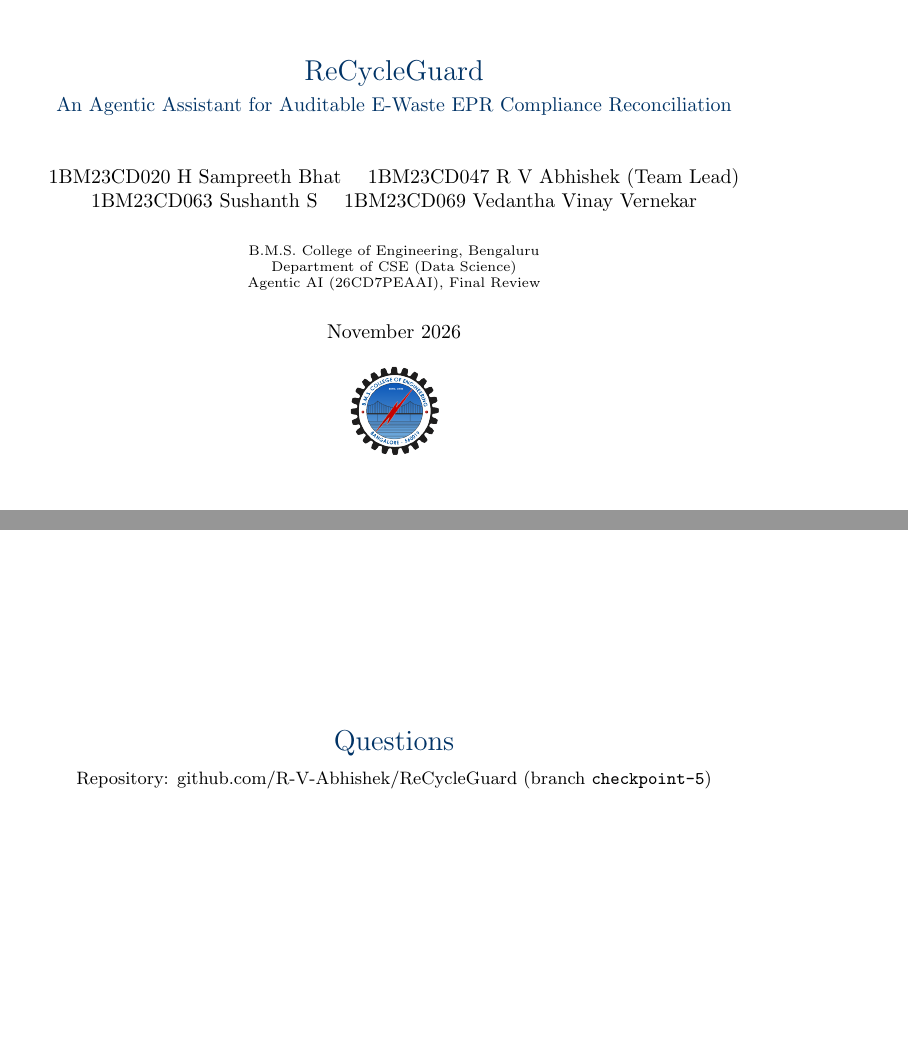
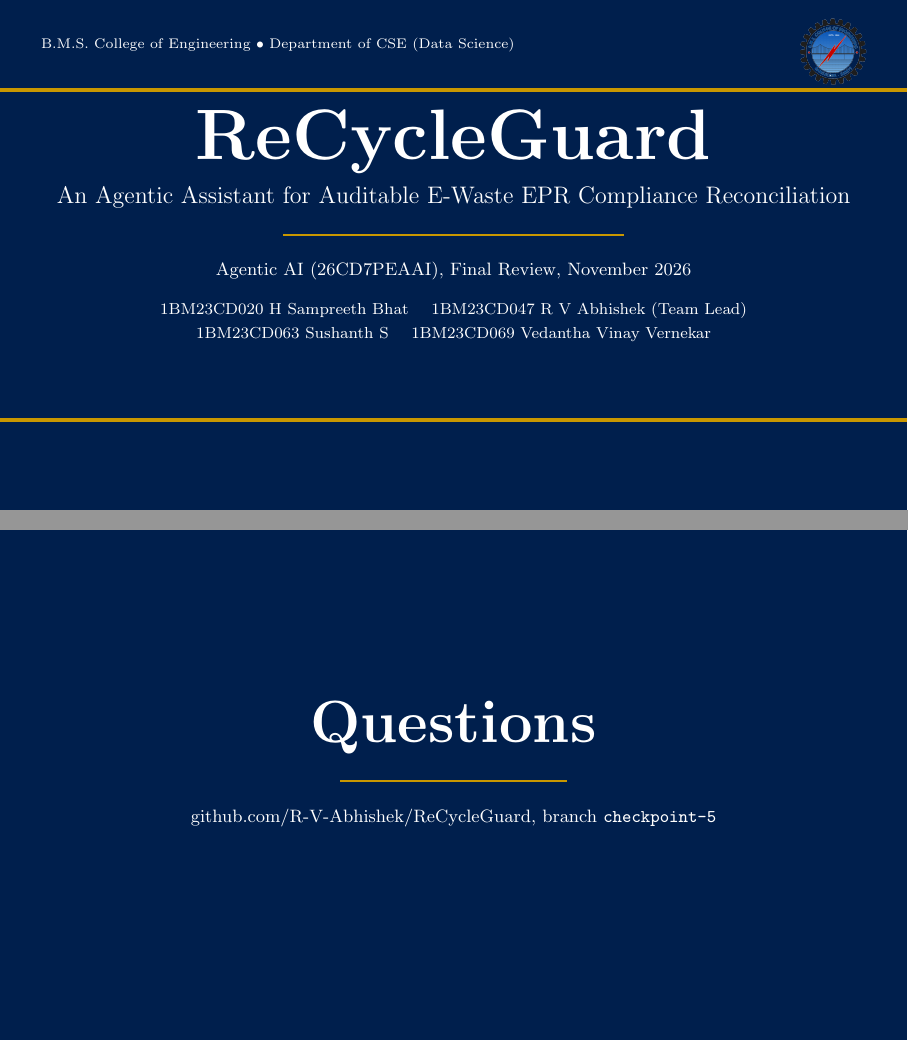
Before and after one commit to R-V-Abhishek/ReCycleGuard, LaTeX slides (docs/presentation/latex/slides.tex): pages 1 and 18 of 18, joined at a grey line. Compiled offline with pdfLaTeX.

Commit message:
docs(slides): navy and gold theme with title bands and dark title and closing slides

```diff
--- a/docs/presentation/latex/slides.tex
+++ b/docs/presentation/latex/slides.tex
@@ -1,5 +1,5 @@
 \documentclass[aspectratio=169,10pt]{beamer}
-\usetheme[hideallsubsections,right,width=2.1cm]{Goettingen}
+\usetheme{default}
 \usefonttheme{serif}
 \usepackage{booktabs,tabularx,array,tikz,pgfplots,xcolor,graphicx}
 \usetikzlibrary{arrows.meta,positioning,shapes.geometric}
@@ -11,17 +11,40 @@
 \definecolor{modelorange}{RGB}{200,110,20}
 \definecolor{humanred}{RGB}{160,40,40}
 \definecolor{pendingorange}{RGB}{180,90,0}
+\definecolor{gold}{RGB}{201,151,0}
+\definecolor{navy}{RGB}{0,31,77}
 \setbeamercolor{structure}{fg=bmsblue}
-\setbeamercolor{palette sidebar primary}{fg=white,bg=bmsblue}
-\setbeamercolor{palette sidebar secondary}{fg=white,bg=bmsblue}
-\setbeamercolor{palette sidebar tertiary}{fg=white,bg=bmsblue}
-\setbeamercolor{palette sidebar quaternary}{fg=white,bg=bmsblue}
-\setbeamercolor{title}{fg=bmsblue}
-\setbeamercolor{frametitle}{fg=bmsblue,bg=white}
+\setbeamercolor{palette primary}{fg=white,bg=navy}
+\setbeamercolor{palette secondary}{fg=white,bg=bmsblue}
+\setbeamercolor{palette tertiary}{fg=white,bg=bmsblue!85!black}
+\setbeamercolor{palette quaternary}{fg=white,bg=navy}
+\setbeamercolor{title}{fg=white,bg=bmsblue}
+\setbeamercolor{frametitle}{fg=white,bg=bmsblue}
 \setbeamercolor{block title}{fg=white,bg=bmsblue}
-\setbeamercolor{block body}{bg=bmsblue!6}
+\setbeamercolor{block body}{bg=bmsblue!7}
+\setbeamercolor{alerted text}{fg=gold!80!black}
+\setbeamercolor{item}{fg=gold!85!black}
+\setbeamercolor{itemize item}{fg=gold!85!black}
+\setbeamercolor{itemize subitem}{fg=bmsblue}
+\setbeamercolor{enumerate item}{fg=gold!85!black}
+\setbeamercolor{section in head/foot}{fg=white,bg=bmsblue}
+% Thin gold rule under the frame title and a navy band above the footline.
 \setbeamertemplate{navigation symbols}{}
-\setbeamertemplate{footline}[frame number]
+\setbeamerfont{frametitle}{size=\Large,series=\bfseries}
+\setbeamertemplate{frametitle}{%
+  \nointerlineskip
+  \begin{beamercolorbox}[wd=\paperwidth,ht=1.15cm,dp=0.35cm,leftskip=0.7cm,rightskip=0.7cm]{frametitle}
+    \usebeamerfont{frametitle}\insertframetitle\hfill{\normalfont\scriptsize\color{gold}\insertsection}
+  \end{beamercolorbox}
+  \nointerlineskip
+  {\color{gold}\rule{\paperwidth}{2.2pt}}
+  \vskip 0.25cm}
+\setbeamertemplate{footline}{%
+  \leavevmode
+  \begin{beamercolorbox}[wd=\paperwidth,ht=0.3cm,dp=0.25cm,leftskip=0.7cm,rightskip=0.7cm]{palette primary}
+    \scriptsize ReCycleGuard\hfill B.M.S. College of Engineering\hfill\insertframenumber{} / \inserttotalframenumber
+  \end{beamercolorbox}}
+\setbeamersize{text margin left=0.9cm,text margin right=0.9cm}
 
 \newcommand{\pending}[1]{{\color{pendingorange}\textbf{[#1: to be completed]}}}
 \newcommand{\code}[1]{\texttt{\small #1}}
@@ -38,9 +61,24 @@ Agentic AI (26CD7PEAAI), Final Review}
 
 \begin{document}
 
+{\setbeamercolor{background canvas}{bg=navy}
 \begin{frame}[plain]
-\titlepage
-\end{frame}
+\begin{tikzpicture}[remember picture,overlay]
+\fill[gold] ([yshift=-1.55cm]current page.north west) rectangle ([yshift=-1.63cm]current page.north east);
+\fill[gold] ([yshift=1.55cm]current page.south west) rectangle ([yshift=1.63cm]current page.south east);
+\node[anchor=north east,xshift=-0.6cm,yshift=-0.2cm] at (current page.north east) {\includegraphics[height=1.2cm]{logo.png}};
+\node[anchor=north west,xshift=0.6cm,yshift=-0.55cm,text=white] at (current page.north west) {\scriptsize B.M.S. College of Engineering \textbullet\ Department of CSE (Data Science)};
+\end{tikzpicture}
+\vfill
+\centering
+{\color{white}{\fontsize{34}{38}\selectfont\bfseries ReCycleGuard}\\[6pt]
+{\large An Agentic Assistant for Auditable E-Waste EPR Compliance Reconciliation}\\[4pt]
+{\color{gold}\rule{6cm}{1pt}}\\[8pt]
+{\small Agentic AI (26CD7PEAAI), Final Review, November 2026}\\[10pt]
+{\footnotesize 1BM23CD020 H Sampreeth Bhat \quad 1BM23CD047 R V Abhishek (Team Lead)\\
+1BM23CD063 Sushanth S \quad 1BM23CD069 Vedantha Vinay Vernekar}}
+\vfill\vspace{0.6cm}
+\end{frame}}
 
 \section{Problem}
 \begin{frame}{Problem and the decision supported}
@@ -315,11 +354,13 @@ V2 $-$ V1 & \multicolumn{3}{c}{{\color{pendingorange}\textbf{pending}}} \\
 \medskip\small Every member is expected to explain the whole system.
 \end{frame}
 
+{\setbeamercolor{background canvas}{bg=navy}
 \begin{frame}[plain]
 \centering\vfill
-{\Large\color{bmsblue}Questions}\\[6pt]
-\small Repository: github.com/R-V-Abhishek/ReCycleGuard (branch \code{checkpoint-5})
+{\color{white}{\fontsize{30}{34}\selectfont\bfseries Questions}\\[8pt]
+{\color{gold}\rule{4cm}{1pt}}\\[8pt]
+{\small github.com/R-V-Abhishek/ReCycleGuard, branch \texttt{checkpoint-5}}}
 \vfill
-\end{frame}
+\end{frame}}
 
 \end{document}
```
Also changed, not shown: docs/presentation/latex/ReCycleGuard_Slides_draft.pdf, docs/presentation/latex/slides.tex (3 more changed lines).
